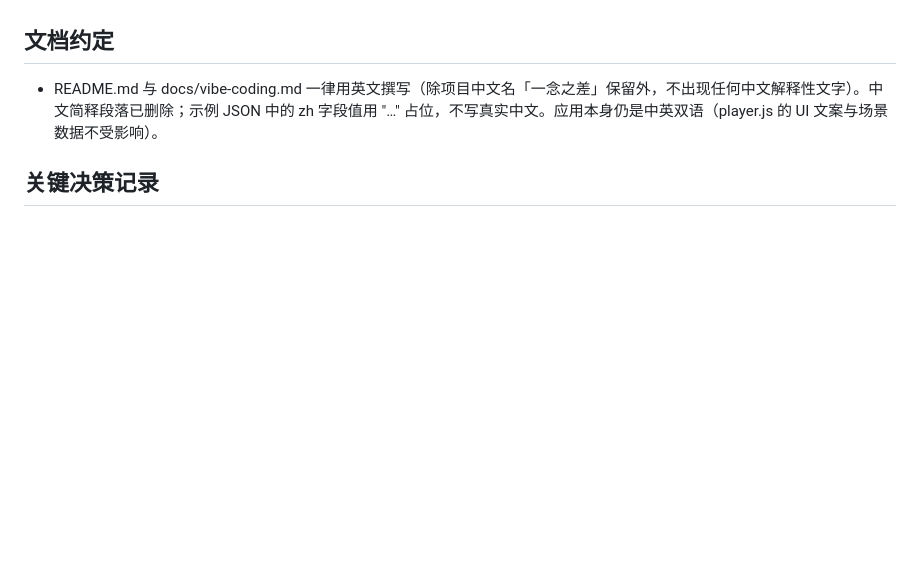
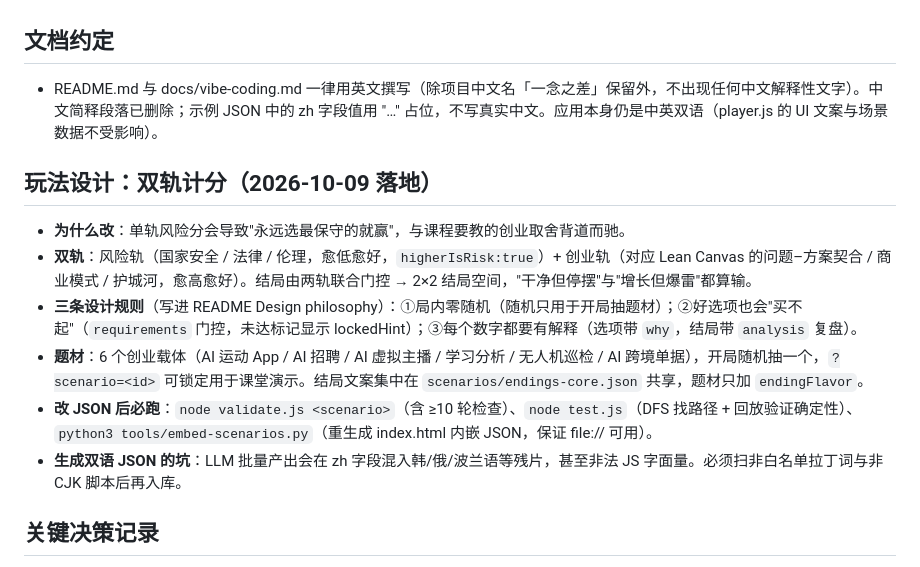
Before and after one commit to drhycheung/Choices, a Markdown page: .workbuddy/memory/MEMORY.md, the part around the change. Drawn GitHub-style; blank space fills up the shorter version.

```diff
--- a/.workbuddy/memory/MEMORY.md
+++ b/.workbuddy/memory/MEMORY.md
@@ -30,6 +30,14 @@
 ## 文档约定
 - README.md 与 docs/vibe-coding.md 一律用英文撰写（除项目中文名「一念之差」保留外，不出现任何中文解释性文字）。中文简释段落已删除；示例 JSON 中的 zh 字段值用 "…" 占位，不写真实中文。应用本身仍是中英双语（player.js 的 UI 文案与场景数据不受影响）。
 
+## 玩法设计：双轨计分（2026-10-09 落地）
+- **为什么改**：单轨风险分会导致"永远选最保守的就赢"，与课程要教的创业取舍背道而驰。
+- **双轨**：风险轨（国家安全 / 法律 / 伦理，愈低愈好，`higherIsRisk:true`）+ 创业轨（对应 Lean Canvas 的问题–方案契合 / 商业模式 / 护城河，愈高愈好）。结局由两轨联合门控 → 2×2 结局空间，"干净但停摆"与"增长但爆雷"都算输。
+- **三条设计规则**（写进 README Design philosophy）：①局内零随机（随机只用于开局抽题材）；②好选项也会"买不起"（`requirements` 门控，未达标记显示 lockedHint）；③每个数字都要有解释（选项带 `why`，结局带 `analysis` 复盘）。
+- **题材**：6 个创业载体（AI 运动 App / AI 招聘 / AI 虚拟主播 / 学习分析 / 无人机巡检 / AI 跨境单据），开局随机抽一个，`?scenario=<id>` 可锁定用于课堂演示。结局文案集中在 `scenarios/endings-core.json` 共享，题材只加 `endingFlavor`。
+- **改 JSON 后必跑**：`node validate.js <scenario>`（含 ≥10 轮检查）、`node test.js`（DFS 找路径 + 回放验证确定性）、`python3 tools/embed-scenarios.py`（重生成 index.html 内嵌 JSON，保证 file:// 可用）。
+- **生成双语 JSON 的坑**：LLM 批量产出会在 zh 字段混入韩/俄/波兰语等残片，甚至非法 JS 字面量。必须扫非白名单拉丁词与非 CJK 脚本后再入库。
+
 ## 关键决策记录
 - 2026-10-08 调研同类开源项目：Ink(4963★,MIT) / Twine2(2904★,GPL-3.0) / ChoiceScript(461★) 为成熟创作工具；教育向数据驱动引擎（Liberty Park / NetStrider 等）均 0★，市场空白。结论：NetStrider 与 Liberty Park 互补，不二选一。
 - 2026-10-08 确认"静态站必须" → 排除 Streamlit 服务端方案。
```
Also changed, not shown: .workbuddy/memory/2026-10-09.md (+15 -0 lines).
